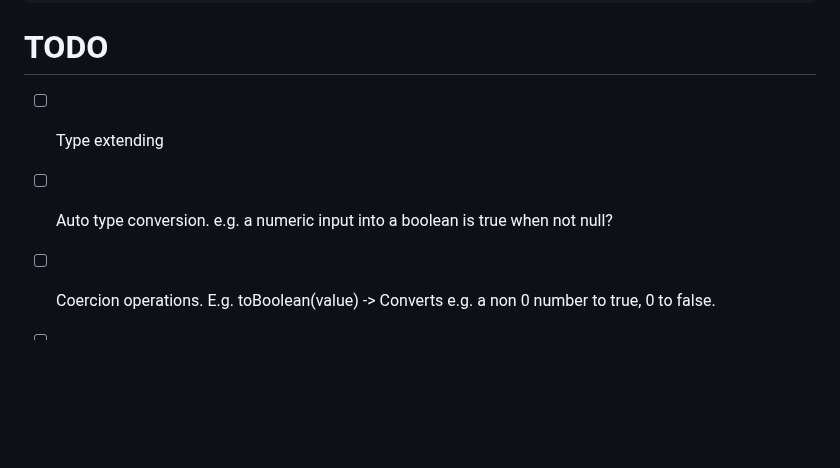
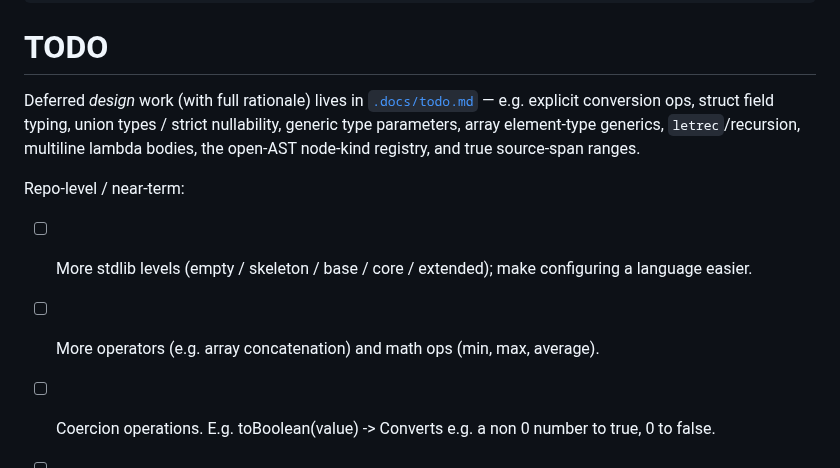
Before and after one commit to IJIJI/Dendrite, a Markdown page: src/readme.md, the part around one of its changes. Drawn GitHub-style; blank space fills up the shorter version.

Commit message:
Updated todo

```diff
--- a/src/readme.md
+++ b/src/readme.md
@@ -66,7 +66,13 @@ src/language/
 
 # TODO
 
-- [ ] Type extending
-- [ ] Auto type conversion. e.g. a numeric input into a boolean is true when not null?
+Deferred *design* work (with full rationale) lives in [`.docs/todo.md`](../../.docs/todo.md) — e.g.
+explicit conversion ops, struct field typing, union types / strict nullability, generic type
+parameters, array element-type generics, `letrec`/recursion, multiline lambda bodies, the open-AST
+node-kind registry, and true source-span ranges.
+
+Repo-level / near-term:
+- [ ] More stdlib levels (empty / skeleton / base / core / extended); make configuring a language easier.
+- [ ] More operators (e.g. array concatenation) and math ops (min, max, average).
 - [ ] Coercion operations. E.g. toBoolean(value) -> Converts e.g. a non 0 number to true, 0 to false.
 - [ ] Field typing (for structs)
```
Also changed, not shown: other parts of src/readme.md (+9 -32 lines).
